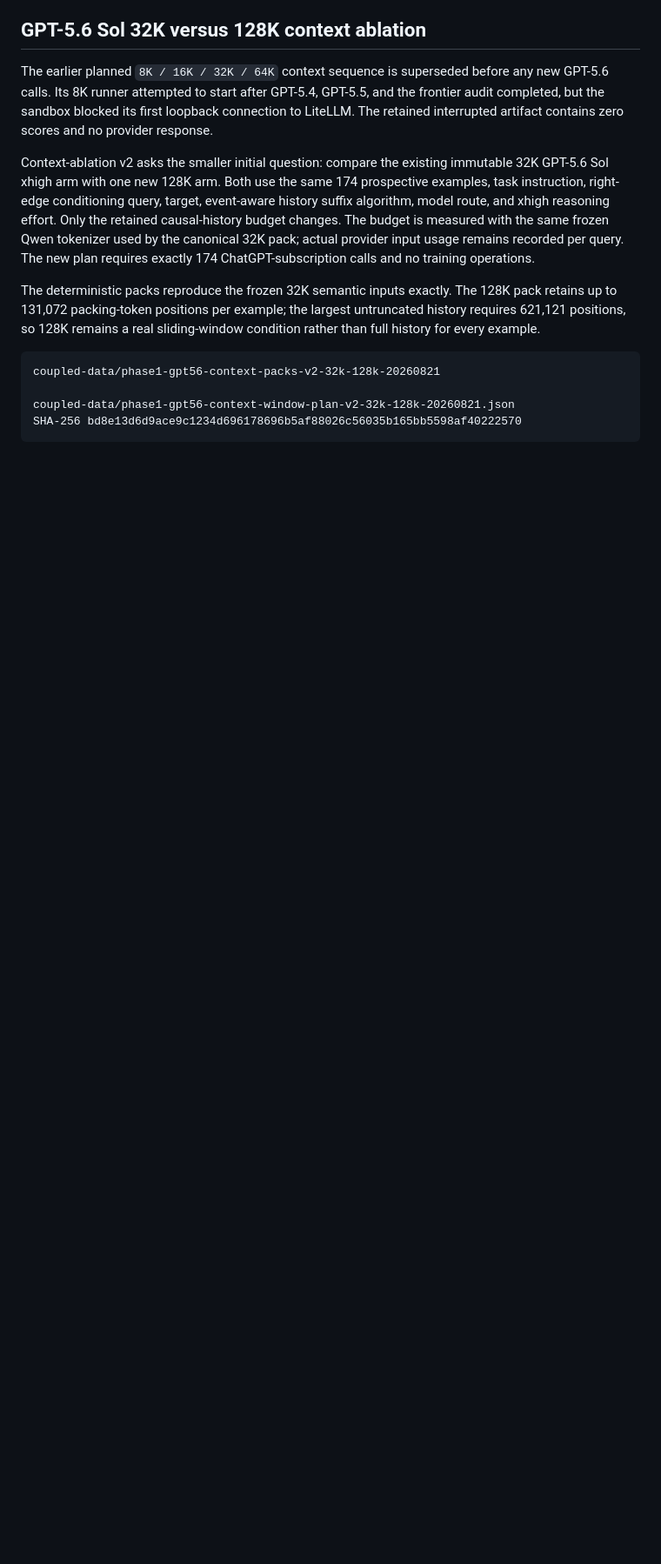
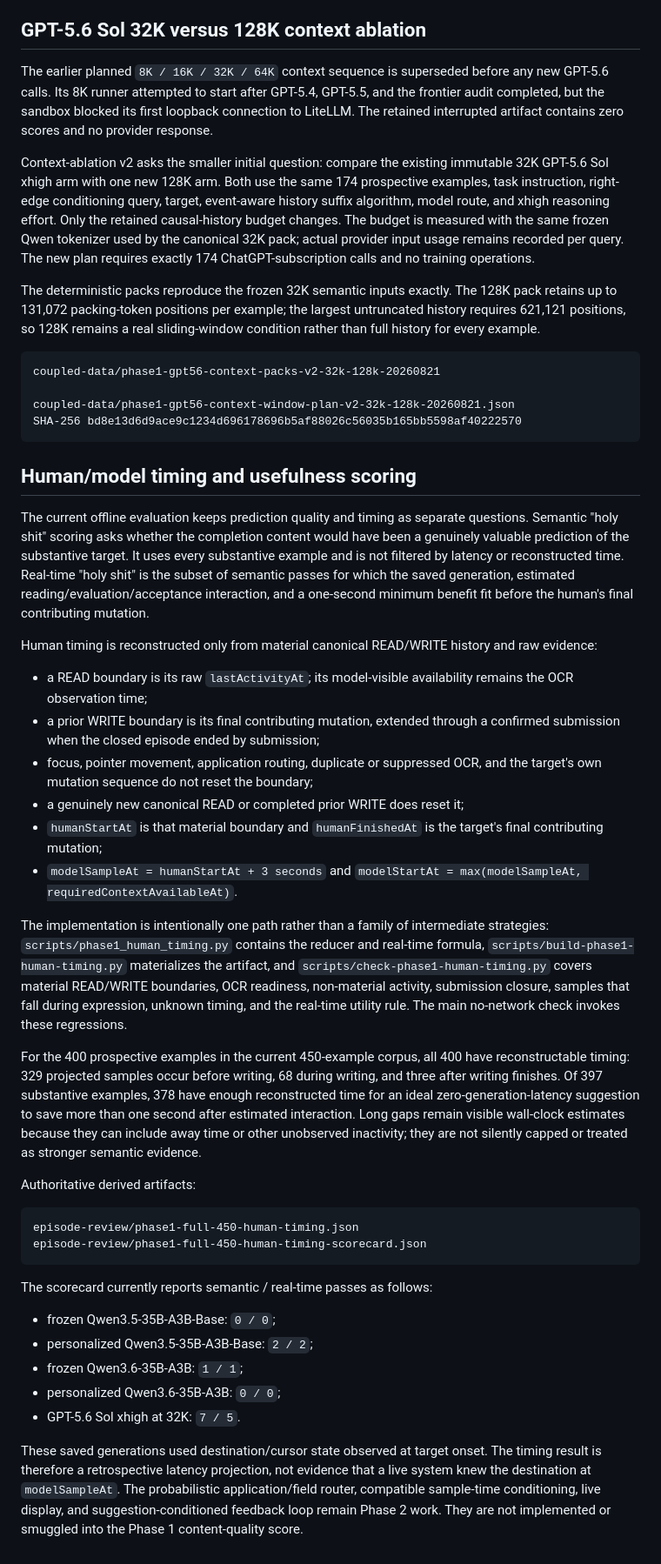
Before and after one commit to handsdiff/coupled, a Markdown page: checkpoint.md, the part around the change. Shown at 87% size. Drawn GitHub-style; blank space fills up the shorter version.

Commit message:
Document Phase 1 timing evaluation contract

````diff
--- a/checkpoint.md
+++ b/checkpoint.md
@@ -2416,3 +2416,67 @@ coupled-data/phase1-gpt56-context-packs-v2-32k-128k-20260821
 coupled-data/phase1-gpt56-context-window-plan-v2-32k-128k-20260821.json
 SHA-256 bd8e13d6d9ace9c1234d696178696b5af88026c56035b165bb5598af40222570
 ```
+
+## Human/model timing and usefulness scoring
+
+The current offline evaluation keeps prediction quality and timing as separate
+questions. Semantic "holy shit" scoring asks whether the completion content
+would have been a genuinely valuable prediction of the substantive target. It
+uses every substantive example and is not filtered by latency or reconstructed
+time. Real-time "holy shit" is the subset of semantic passes for which the
+saved generation, estimated reading/evaluation/acceptance interaction, and a
+one-second minimum benefit fit before the human's final contributing mutation.
+
+Human timing is reconstructed only from material canonical READ/WRITE history
+and raw evidence:
+
+- a READ boundary is its raw `lastActivityAt`; its model-visible availability
+  remains the OCR observation time;
+- a prior WRITE boundary is its final contributing mutation, extended through
+  a confirmed submission when the closed episode ended by submission;
+- focus, pointer movement, application routing, duplicate or suppressed OCR,
+  and the target's own mutation sequence do not reset the boundary;
+- a genuinely new canonical READ or completed prior WRITE does reset it;
+- `humanStartAt` is that material boundary and `humanFinishedAt` is the target's
+  final contributing mutation;
+- `modelSampleAt = humanStartAt + 3 seconds` and
+  `modelStartAt = max(modelSampleAt, requiredContextAvailableAt)`.
+
+The implementation is intentionally one path rather than a family of
+intermediate strategies: `scripts/phase1_human_timing.py` contains the reducer
+and real-time formula, `scripts/build-phase1-human-timing.py` materializes the
+artifact, and `scripts/check-phase1-human-timing.py` covers material READ/WRITE
+boundaries, OCR readiness, non-material activity, submission closure, samples
+that fall during expression, unknown timing, and the real-time utility rule.
+The main no-network check invokes these regressions.
+
+For the 400 prospective examples in the current 450-example corpus, all 400
+have reconstructable timing: 329 projected samples occur before writing, 68
+during writing, and three after writing finishes. Of 397 substantive examples,
+378 have enough reconstructed time for an ideal zero-generation-latency
+suggestion to save more than one second after estimated interaction. Long gaps
+remain visible wall-clock estimates because they can include away time or
+other unobserved inactivity; they are not silently capped or treated as
+stronger semantic evidence.
+
+Authoritative derived artifacts:
+
+```text
+episode-review/phase1-full-450-human-timing.json
+episode-review/phase1-full-450-human-timing-scorecard.json
+```
+
+The scorecard currently reports semantic / real-time passes as follows:
+
+- frozen Qwen3.5-35B-A3B-Base: `0 / 0`;
+- personalized Qwen3.5-35B-A3B-Base: `2 / 2`;
+- frozen Qwen3.6-35B-A3B: `1 / 1`;
+- personalized Qwen3.6-35B-A3B: `0 / 0`;
+- GPT-5.6 Sol xhigh at 32K: `7 / 5`.
+
+These saved generations used destination/cursor state observed at target onset.
+The timing result is therefore a retrospective latency projection, not evidence
+that a live system knew the destination at `modelSampleAt`. The probabilistic
+application/field router, compatible sample-time conditioning, live display,
+and suggestion-conditioned feedback loop remain Phase 2 work. They are not
+implemented or smuggled into the Phase 1 content-quality score.
````
